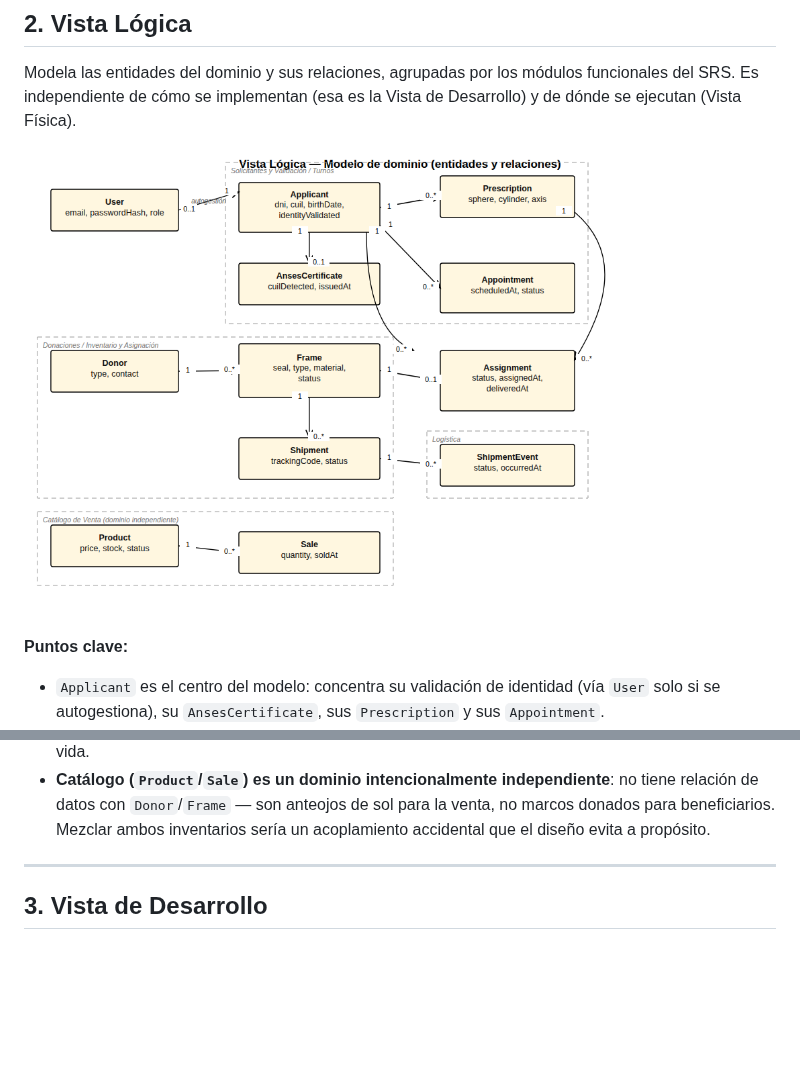
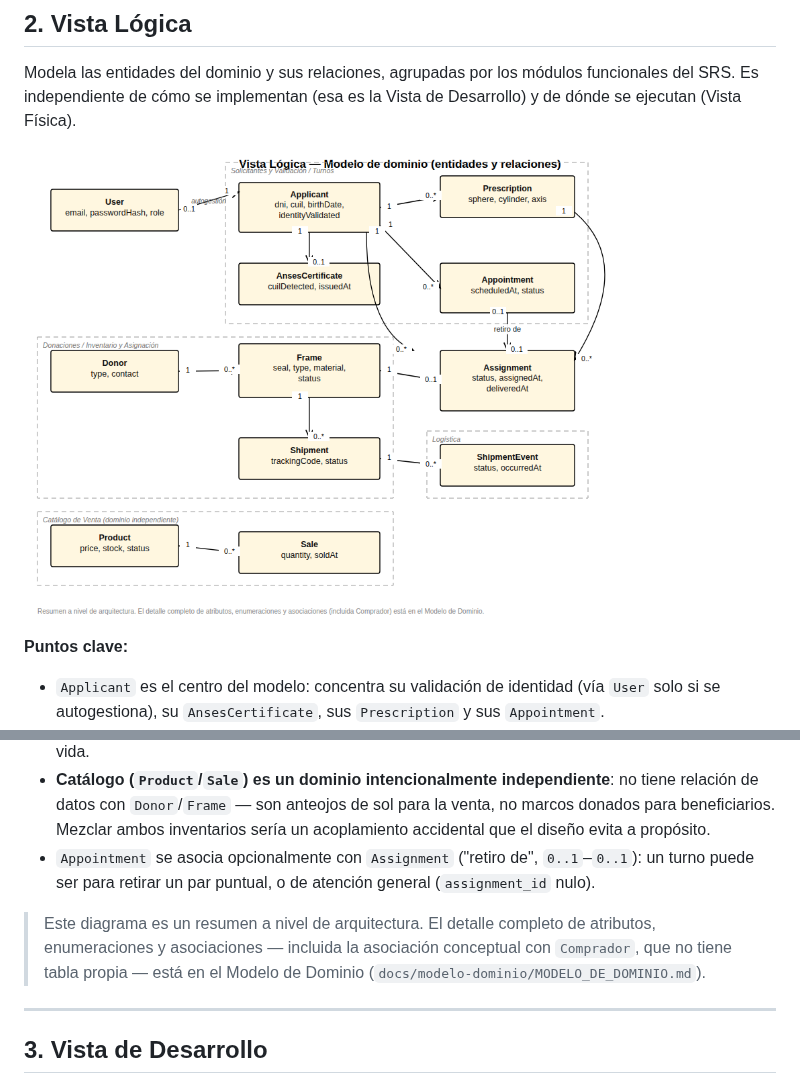
Before and after one commit to ivanochoa229/banco_de_anteojos, a Markdown page: docs/arquitectura/ARQUITECTURA.md, 2 parts joined by grey strips. GitHub-like rendering; pictures changed too: docs/arquitectura/img/01-vista-logica.png; blank space fills up the shorter version.

Commit message:
fix(docs): alinea la Vista Lógica de Arquitectura con el Modelo de Dominio
La Vista Lógica se armó antes que el Modelo de Dominio dedicado y
había quedado desactualizada: le faltaba la relación Appointment-
Assignment ("retiro de") que sí está en el Modelo de Dominio. Se
agrega esa relación y una nota que remite al Modelo de Dominio para
el detalle completo (incluida la asociación conceptual con Comprador),
para que las dos vistas no vuelvan a divergir. Se actualiza también
el documento combinado del TP.

```diff
--- a/docs/arquitectura/ARQUITECTURA.md
+++ b/docs/arquitectura/ARQUITECTURA.md
@@ -61,6 +61,12 @@ Es independiente de cómo se implementan (esa es la Vista de Desarrollo) y de d
 - **Catálogo (`Product`/`Sale`) es un dominio intencionalmente independiente**: no tiene relación de
   datos con `Donor`/`Frame` — son anteojos de sol para la venta, no marcos donados para beneficiarios.
   Mezclar ambos inventarios sería un acoplamiento accidental que el diseño evita a propósito.
+- `Appointment` se asocia opcionalmente con `Assignment` ("retiro de", `0..1`–`0..1`): un turno
+  puede ser para retirar un par puntual, o de atención general (`assignment_id` nulo).
+
+> Este diagrama es un resumen a nivel de arquitectura. El detalle completo de atributos,
+> enumeraciones y asociaciones — incluida la asociación conceptual con `Comprador`, que no tiene
+> tabla propia — está en el Modelo de Dominio (`docs/modelo-dominio/MODELO_DE_DOMINIO.md`).
 
 ---
 
```
Also changed, not shown: 2 other files.
